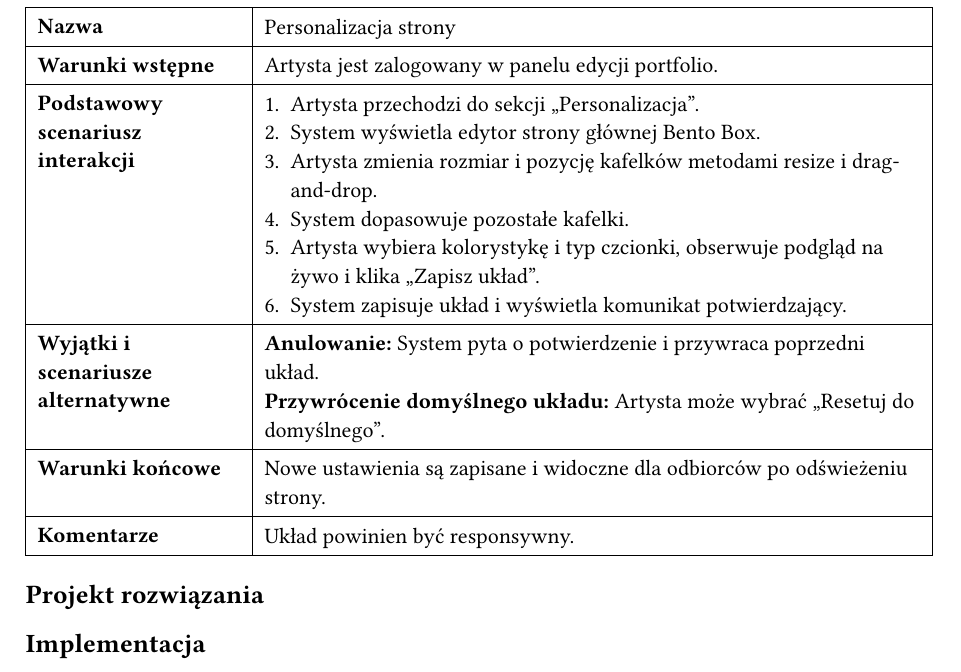
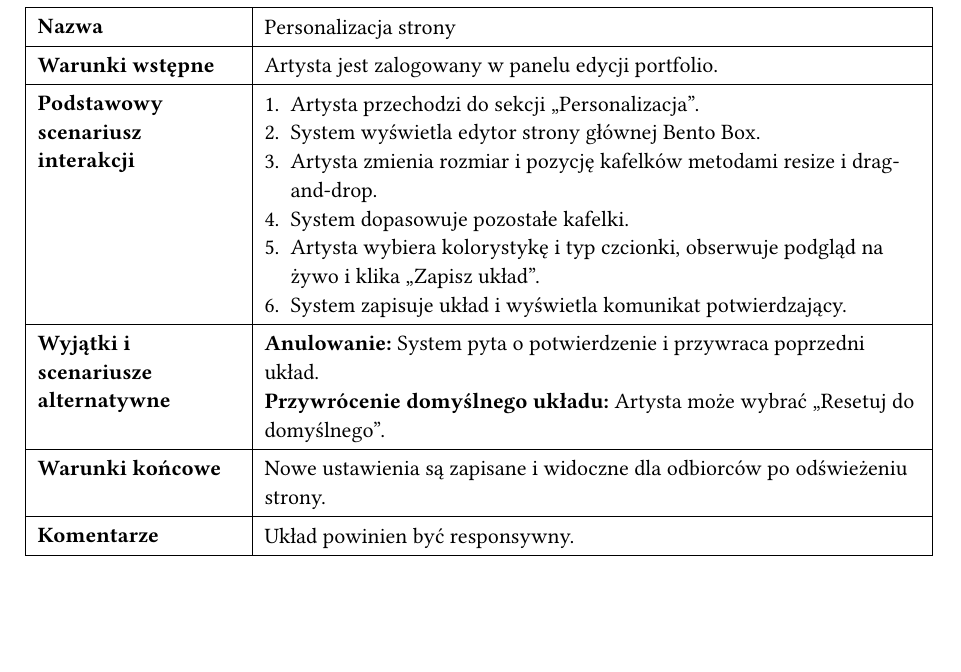
Before and after one commit to artsea-project/thesis, a Typst document (chapters/3_methodology.typ): part of page 7 of 7, cut so that both start at the same text, the shorter picture padded with empty space. Compiled offline with Typst 0.15.

Commit message:
Remove redundant chapters (project and implemtation as separate) and comments

```diff
--- a/chapters/3_methodology.typ
+++ b/chapters/3_methodology.typ
@@ -252,11 +248,3 @@ Artysta pełni w systemie rolę zalogowanego administratora własnego portfolio.
   [*Warunki końcowe*], [Nowe ustawienia są zapisane i widoczne dla odbiorców po odświeżeniu strony.],
   [*Komentarze*], [Układ powinien być responsywny.],
 )
-
-== Projekt rozwiązania
-
-// TODO: Opisz architekturę oraz najważniejsze decyzje projektowe.
-
-== Implementacja
-
-// TODO: Opisz przebieg implementacji i zastosowane technologie.
```
Also changed, not shown: chapters/3_methodology.typ (4 more changed lines).
